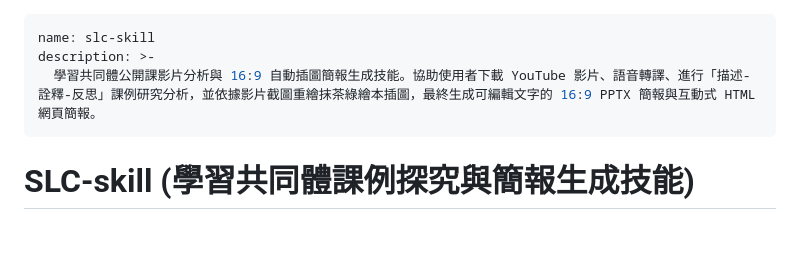
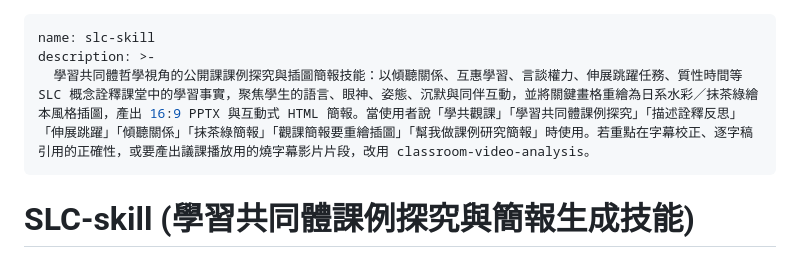
Before and after one commit to hsuyiping-rgb/SLC-skill, a Markdown page: SKILL.md, the part around the change. Drawn GitHub-style; blank space fills up the shorter version.

Commit message:
description 改為哲學視角定位，與 classroom-video-analysis 區隔
兩支技能並存、分開使用：
- 本技能：SLC 哲學概念詮釋、微觀行為分析、抹茶綠繪本插圖與簡報
- classroom-video-analysis：字幕審稿校正、逐字稿引用正確性、燒字幕議課片段
description 末尾互相標註導流條件，避免觸發時選錯。

Co-Authored-By: Claude Opus 5 <noreply@anthropic.com>

```diff
--- a/SKILL.md
+++ b/SKILL.md
@@ -1,7 +1,7 @@
 ---
 name: slc-skill
 description: >-
-  學習共同體公開課影片分析與 16:9 自動插圖簡報生成技能。協助使用者下載 YouTube 影片、語音轉譯、進行「描述-詮釋-反思」課例研究分析，並依據影片截圖重繪抹茶綠繪本插圖，最終生成可編輯文字的 16:9 PPTX 簡報與互動式 HTML 網頁簡報。
+  學習共同體哲學視角的公開課課例探究與插圖簡報技能：以傾聽關係、互惠學習、言談權力、伸展跳躍任務、質性時間等 SLC 概念詮釋課堂中的學習事實，聚焦學生的語言、眼神、姿態、沉默與同伴互動，並將關鍵畫格重繪為日系水彩／抹茶綠繪本風格插圖，產出 16:9 PPTX 與互動式 HTML 簡報。當使用者說「學共觀課」「學習共同體課例探究」「描述詮釋反思」「伸展跳躍」「傾聽關係」「抹茶綠簡報」「觀課簡報要重繪插圖」「幫我做課例研究簡報」時使用。若重點在字幕校正、逐字稿引用的正確性，或要產出議課播放用的燒字幕影片片段，改用 classroom-video-analysis。
 ---
 
 # SLC-skill (學習共同體課例探究與簡報生成技能)
```
